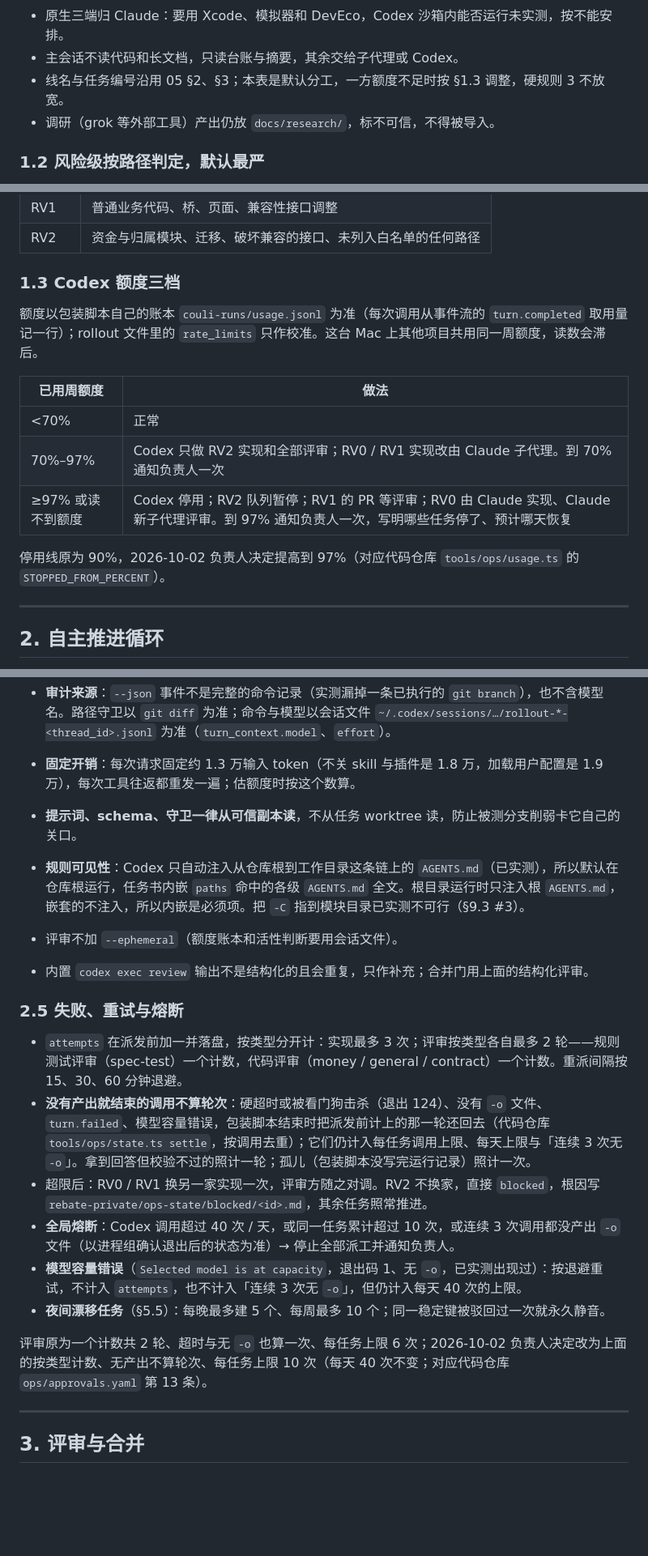
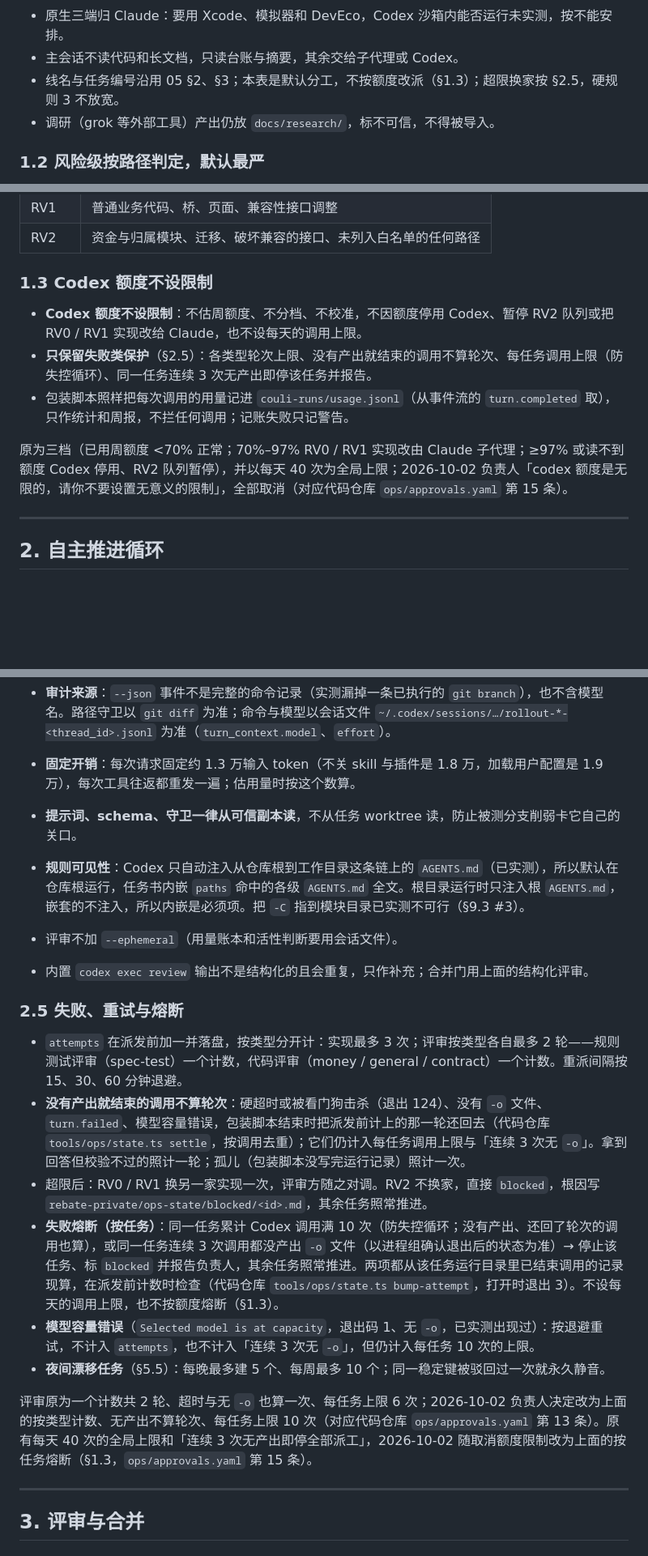
Before and after one commit to zora4523-bot/couli, a Markdown page: 规划/11_开发协作与自主推进.md, 3 parts joined by grey strips. Shown at 81% size. GitHub-like rendering; blank space fills up the shorter version.

Commit message:
docs: drop the Codex quota limits, keep only the failure breakers
Owner, 2026-10-02: "codex 额度是无限的，请你不要设置无意义的限制".

- 规划/11 §1.3: the three quota tiers are replaced by "Codex 额度不设限制"
  and "只保留失败类保护"; the usage ledger stays as accounting only, with a
  revision line on what was removed.
- §2.5: no daily cap; the global breaker becomes per task (10 calls per
  task as a runaway-loop breaker, 3 calls in a row without output stop that
  task and are reported); capacity errors count towards the per-task cap.
- §7.1 #6 names the per-task failure breaker; hard rule 3, §1.1, §2.1,
  §2.4, §5.2 and §8 no longer refer to quota; 05 §1 follows.

Co-Authored-By: Claude Opus 5.5 <noreply@anthropic.com>

```diff
--- a/规划/11_开发协作与自主推进.md
+++ b/规划/11_开发协作与自主推进.md
@@ -36,7 +36,7 @@
 
 - 原生三端归 Claude：要用 Xcode、模拟器和 DevEco，Codex 沙箱内能否运行未实测，按不能安排。
 - 主会话不读代码和长文档，只读台账与摘要，其余交给子代理或 Codex。
-- 线名与任务编号沿用 05 §2、§3；本表是默认分工，一方额度不足时按 §1.3 调整，硬规则 3 不放宽。
+- 线名与任务编号沿用 05 §2、§3；本表是默认分工，不按额度改派（§1.3）；超限换家按 §2.5，硬规则 3 不放宽。
 - 调研（grok 等外部工具）产出仍放 `docs/research/`，标不可信，不得被导入。
 
 ### 1.2 风险级按路径判定，默认最严
@@ -52,17 +52,13 @@
 | RV1 | 普通业务代码、桥、页面、兼容性接口调整 |
 | RV2 | 资金与归属模块、迁移、破坏兼容的接口、未列入白名单的任何路径 |
 
-### 1.3 Codex 额度三档
+### 1.3 Codex 额度不设限制
 
-额度以包装脚本自己的账本 `couli-runs/usage.jsonl` 为准（每次调用从事件流的 `turn.completed` 取用量记一行）；rollout 文件里的 `rate_limits` 只作校准。这台 Mac 上其他项目共用同一周额度，读数会滞后。
+- **Codex 额度不设限制**：不估周额度、不分档、不校准，不因额度停用 Codex、暂停 RV2 队列或把 RV0 / RV1 实现改给 Claude，也不设每天的调用上限。
+- **只保留失败类保护**（§2.5）：各类型轮次上限、没有产出就结束的调用不算轮次、每任务调用上限（防失控循环）、同一任务连续 3 次无产出即停该任务并报告。
+- 包装脚本照样把每次调用的用量记进 `couli-runs/usage.jsonl`（从事件流的 `turn.completed` 取），只作统计和周报，不拦任何调用；记账失败只记警告。
 
-| 已用周额度 | 做法 |
-| --- | --- |
-| <70% | 正常 |
-| 70%–97% | Codex 只做 RV2 实现和全部评审；RV0 / RV1 实现改由 Claude 子代理。到 70% 通知负责人一次 |
-| ≥97% 或读不到额度 | Codex 停用；RV2 队列暂停；RV1 的 PR 等评审；RV0 由 Claude 实现、Claude 新子代理评审。到 97% 通知负责人一次，写明哪些任务停了、预计哪天恢复 |
-
-停用线原为 90%，2026-10-02 负责人决定提高到 97%（对应代码仓库 `tools/ops/usage.ts` 的 `STOPPED_FROM_PERCENT`）。
+原为三档（已用周额度 <70% 正常；70%–97% RV0 / RV1 实现改由 Claude 子代理；≥97% 或读不到额度 Codex 停用、RV2 队列暂停），并以每天 40 次为全局上限；2026-10-02 负责人「codex 额度是无限的，请你不要设置无意义的限制」，全部取消（对应代码仓库 `ops/approvals.yaml` 第 15 条）。
 
 ---
 
@@ -167,22 +163,22 @@ COULI_CODEX_WRAPPER=1 codex exec -C <wt> -s read-only --ignore-user-config --ign
 - **临时目录**：`workspace-write` 默认把 `/tmp` 与 `$TMPDIR` 也列为可写根（已实测：目录在 `/tmp` 下时兄弟目录、仓库外目录、`.git` 都可写）。包装脚本固定加 `exclude_slash_tmp=true`；不得加 `exclude_tmpdir_env_var=true`（已实测：vitest 5 要在 `os.tmpdir()` 下建目录，加了测试全挂；`/usr/bin/git` 每次调用都报 xcrun 缓存错误，同一脚本整轮从 24 秒涨到 68 秒）。根 `turbo.json` 要透传 `TMPDIR`（ADR-0001 §2），否则 turbo 把任务的临时目录落到 `/tmp`，vitest 报 EPERM。
 - **schema 写法**：`tools/agent/schemas/*.json` 的每个 object 必须写 `additionalProperties:false`，全部字段进 `required`，由 `tools/guard` 检查。已实测：缺 `additionalProperties:false` 时请求被 400 拒绝（`invalid_json_schema`），退出码 1，没有 `-o`；`required` 这一条没单独试。提示词要求输出纯文本时，输出仍符合 schema。
 - **审计来源**：`--json` 事件不是完整的命令记录（实测漏掉一条已执行的 `git branch`），也不含模型名。路径守卫以 `git diff` 为准；命令与模型以会话文件 `~/.codex/sessions/…/rollout-*-<thread_id>.jsonl` 为准（`turn_context.model`、`effort`）。
-- **固定开销**：每次请求固定约 1.3 万输入 token（不关 skill 与插件是 1.8 万，加载用户配置是 1.9 万），每次工具往返都重发一遍；估额度时按这个数算。
+- **固定开销**：每次请求固定约 1.3 万输入 token（不关 skill 与插件是 1.8 万，加载用户配置是 1.9 万），每次工具往返都重发一遍；估用量时按这个数算。
 - **提示词、schema、守卫一律从可信副本读**，不从任务 worktree 读，防止被测分支削弱卡它自己的关口。
 - **规则可见性**：Codex 只自动注入从仓库根到工作目录这条链上的 `AGENTS.md`（已实测），所以默认在仓库根运行，任务书内嵌 `paths` 命中的各级 `AGENTS.md` 全文。根目录运行时只注入根 `AGENTS.md`，嵌套的不注入，所以内嵌是必须项。把 `-C` 指到模块目录已实测不可行（§9.3 #3）。
-- 评审不加 `--ephemeral`（额度账本和活性判断要用会话文件）。
+- 评审不加 `--ephemeral`（用量账本和活性判断要用会话文件）。
 - 内置 `codex exec review` 输出不是结构化的且会重复，只作补充；合并门用上面的结构化评审。
 
 ### 2.5 失败、重试与熔断
 
 - `attempts` 在派发前加一并落盘，按类型分开计：实现最多 3 次；评审按类型各自最多 2 轮——规则测试评审（spec-test）一个计数，代码评审（money / general / contract）一个计数。重派间隔按 15、30、60 分钟退避。
-- **没有产出就结束的调用不算轮次**：硬超时或被看门狗击杀（退出 124）、没有 `-o` 文件、`turn.failed`、模型容量错误，包装脚本结束时把派发前计上的那一轮还回去（代码仓库 `tools/ops/state.ts settle`，按调用去重）；它们仍计入每任务调用上限、每天上限与「连续 3 次无 `-o`」。拿到回答但校验不过的照计一轮；孤儿（包装脚本没写完运行记录）照计一次。
+- **没有产出就结束的调用不算轮次**：硬超时或被看门狗击杀（退出 124）、没有 `-o` 文件、`turn.failed`、模型容量错误，包装脚本结束时把派发前计上的那一轮还回去（代码仓库 `tools/ops/state.ts settle`，按调用去重）；它们仍计入每任务调用上限与「连续 3 次无 `-o`」。拿到回答但校验不过的照计一轮；孤儿（包装脚本没写完运行记录）照计一次。
 - 超限后：RV0 / RV1 换另一家实现一次，评审方随之对调。RV2 不换家，直接 `blocked`，根因写 `rebate-private/ops-state/blocked/<id>.md`，其余任务照常推进。
-- **全局熔断**：Codex 调用超过 40 次 / 天，或同一任务累计超过 10 次，或连续 3 次调用都没产出 `-o` 文件（以进程组确认退出后的状态为准）→ 停止全部派工并通知负责人。
-- **模型容量错误**（`Selected model is at capacity`，退出码 1、无 `-o`，已实测出现过）：按退避重试，不计入 `attempts`，也不计入「连续 3 次无 `-o`」，但仍计入每天 40 次的上限。
+- **失败熔断（按任务）**：同一任务累计 Codex 调用满 10 次（防失控循环；没有产出、还回了轮次的调用也算），或同一任务连续 3 次调用都没产出 `-o` 文件（以进程组确认退出后的状态为准）→ 停止该任务、标 `blocked` 并报告负责人，其余任务照常推进。两项都从该任务运行目录里已结束调用的记录现算，在派发前计数时检查（代码仓库 `tools/ops/state.ts bump-attempt`，打开时退出 3）。不设每天的调用上限，也不按额度熔断（§1.3）。
+- **模型容量错误**（`Selected model is at capacity`，退出码 1、无 `-o`，已实测出现过）：按退避重试，不计入 `attempts`，也不计入「连续 3 次无 `-o`」，但仍计入每任务 10 次的上限。
 - **夜间漂移任务**（§5.5）：每晚最多建 5 个、每周最多 10 个；同一稳定键被驳回过一次就永久静音。
 
-评审原为一个计数共 2 轮、超时与无 `-o` 也算一次、每任务上限 6 次；2026-10-02 负责人决定改为上面的按类型计数、无产出不算轮次、每任务上限 10 次（每天 40 次不变；对应代码仓库 `ops/approvals.yaml` 第 13 条）。
+评审原为一个计数共 2 轮、超时与无 `-o` 也算一次、每任务上限 6 次；2026-10-02 负责人决定改为上面的按类型计数、无产出不算轮次、每任务上限 10 次（对应代码仓库 `ops/approvals.yaml` 第 13 条）。原有每天 40 次的全局上限和「连续 3 次无产出即停全部派工」，2026-10-02 随取消额度限制改为上面的按任务熔断（§1.3，`ops/approvals.yaml` 第 15 条）。
 
 ---
 
```
Also changed, not shown: other parts of 规划/11_开发协作与自主推进.md (+7 -7 lines), 规划/05_里程碑与任务拆分.md (+1 -1 lines).
